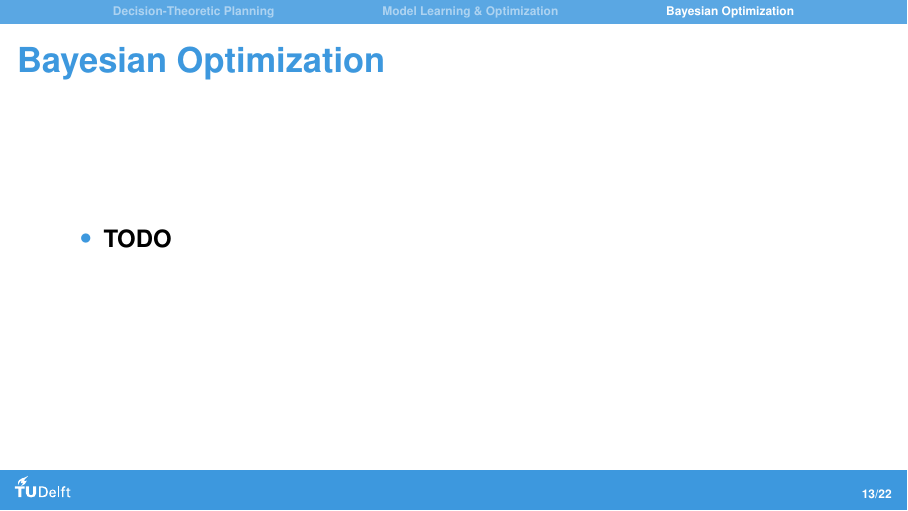
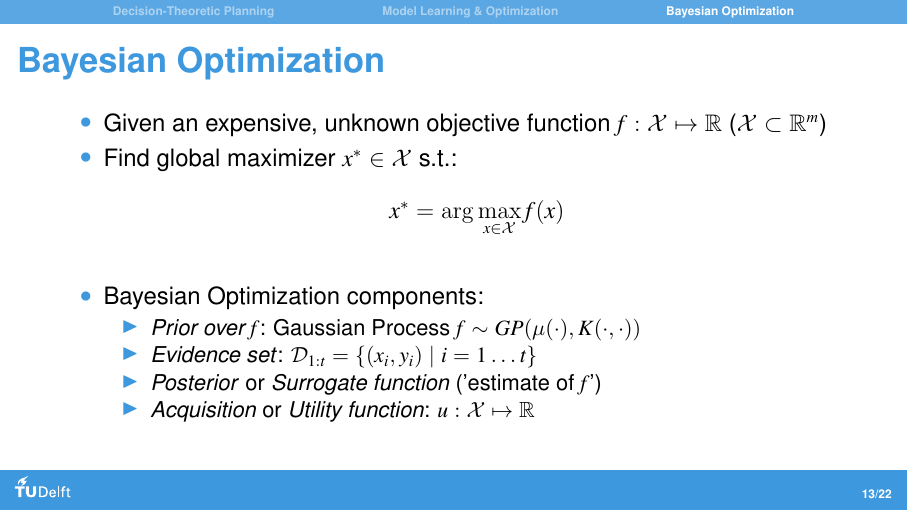
Before and after one commit to rvanbekkum/optimize-mdps-thesis-report, LaTeX slides (sheets/main.tex, which reads sheets/sections/bayesian-optimization.tex): page 25 of 34 before the commit and page 31 of 40 after it. Compiled offline with pdfLaTeX.

Commit message:
Sheets updated WIP

```diff
--- a/sheets/sections/bayesian-optimization.tex
+++ b/sheets/sections/bayesian-optimization.tex
@@ -4,7 +4,24 @@
 \frametitle{Bayesian Optimization}
 
 \begin{itemize}
-	\item \textbf{TODO}
+	\item Given an expensive, unknown objective function $f: \mathcal{X} \mapsto \mathbb{R}$ ($\mathcal{X} \subset \mathbb{R}^m$)
+	\pause
+	\item Find global maximizer $x^* \in \mathcal{X}$ s.t.:
+	\begin{align*}
+		x^* &= \arg\max_{x \in \mathcal{X}} f(x)
+	\end{align*}
+	\pause
+	\item Bayesian Optimization components:
+	\begin{itemize}
+		\pause
+		\item \textit{Prior over $f$}: Gaussian Process $f \sim GP(\mu(\cdot), K(\cdot, \cdot))$	% (Gaussian) probability distribution over functions
+		\pause
+		\item \textit{Evidence set}: $\mathcal{D}_{1:t} = \{(x_i, y_i) \mid i = 1 \ldots t\}$
+		\pause
+		\item \textit{Posterior} or \textit{Surrogate function} ('estimate of $f$')
+		\pause
+		\item \textit{Acquisition} or \textit{Utility function}: $u: \mathcal{X} \mapsto \mathbb{R}$
+	\end{itemize}
 \end{itemize}
 \end{frame}
 
```
Also changed, not shown: sheets/sections/model-learning-optimization.tex (+1 -1 lines), sheets/figures/optimization-routine/learning-cycle-simplified-v2-3.pdf (added).
